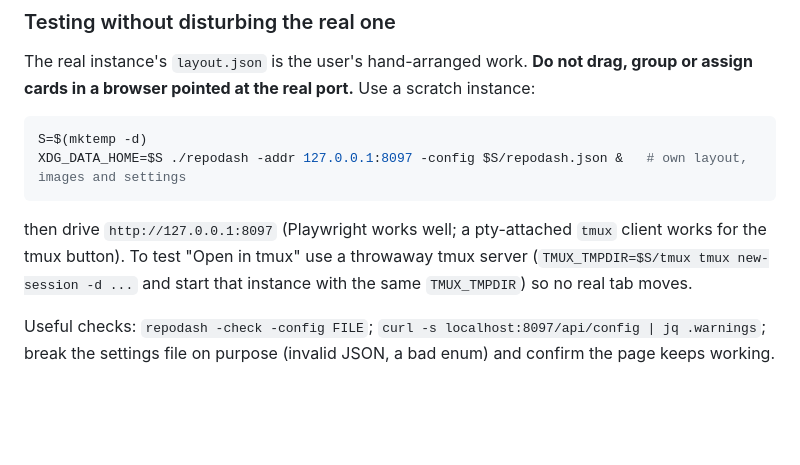
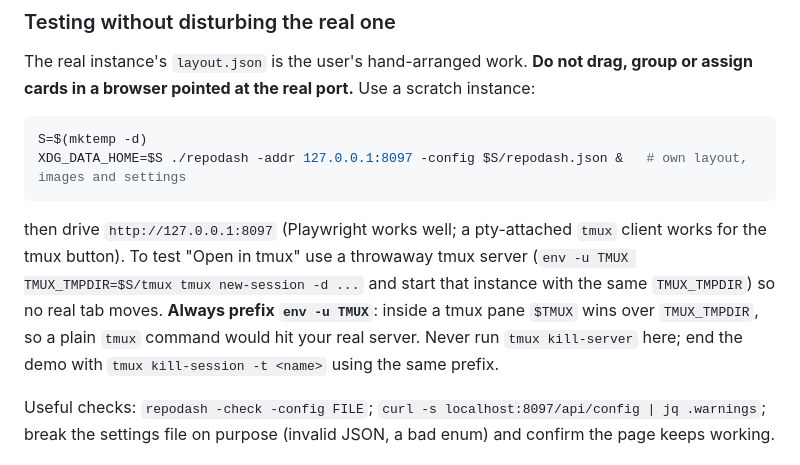
Before and after one commit to ezjones/repodash, a Markdown page: AGENTS.md, the part around the change. Rendered like a GitHub page; blank space fills up the shorter version.

Commit message:
AGENTS.md: warn that TMUX beats TMUX_TMPDIR when testing with a throwaway tmux
Co-Authored-By: Claude Sonnet 5.5 <noreply@anthropic.com>

````diff
--- a/AGENTS.md
+++ b/AGENTS.md
@@ -226,8 +226,11 @@ XDG_DATA_HOME=$S ./repodash -addr 127.0.0.1:8097 -config $S/repodash.json &   #
 ```
 
 then drive `http://127.0.0.1:8097` (Playwright works well; a pty-attached `tmux` client works for
-the tmux button). To test "Open in tmux" use a throwaway tmux server (`TMUX_TMPDIR=$S/tmux tmux
+the tmux button). To test "Open in tmux" use a throwaway tmux server (`env -u TMUX TMUX_TMPDIR=$S/tmux tmux
 new-session -d ...` and start that instance with the same `TMUX_TMPDIR`) so no real tab moves.
+**Always prefix `env -u TMUX`**: inside a tmux pane `$TMUX` wins over `TMUX_TMPDIR`, so a plain
+`tmux` command would hit your real server. Never run `tmux kill-server` here; end the demo with
+`tmux kill-session -t <name>` using the same prefix.
 
 Useful checks: `repodash -check -config FILE`; `curl -s localhost:8097/api/config | jq .warnings`;
 break the settings file on purpose (invalid JSON, a bad enum) and confirm the page keeps working.
````
